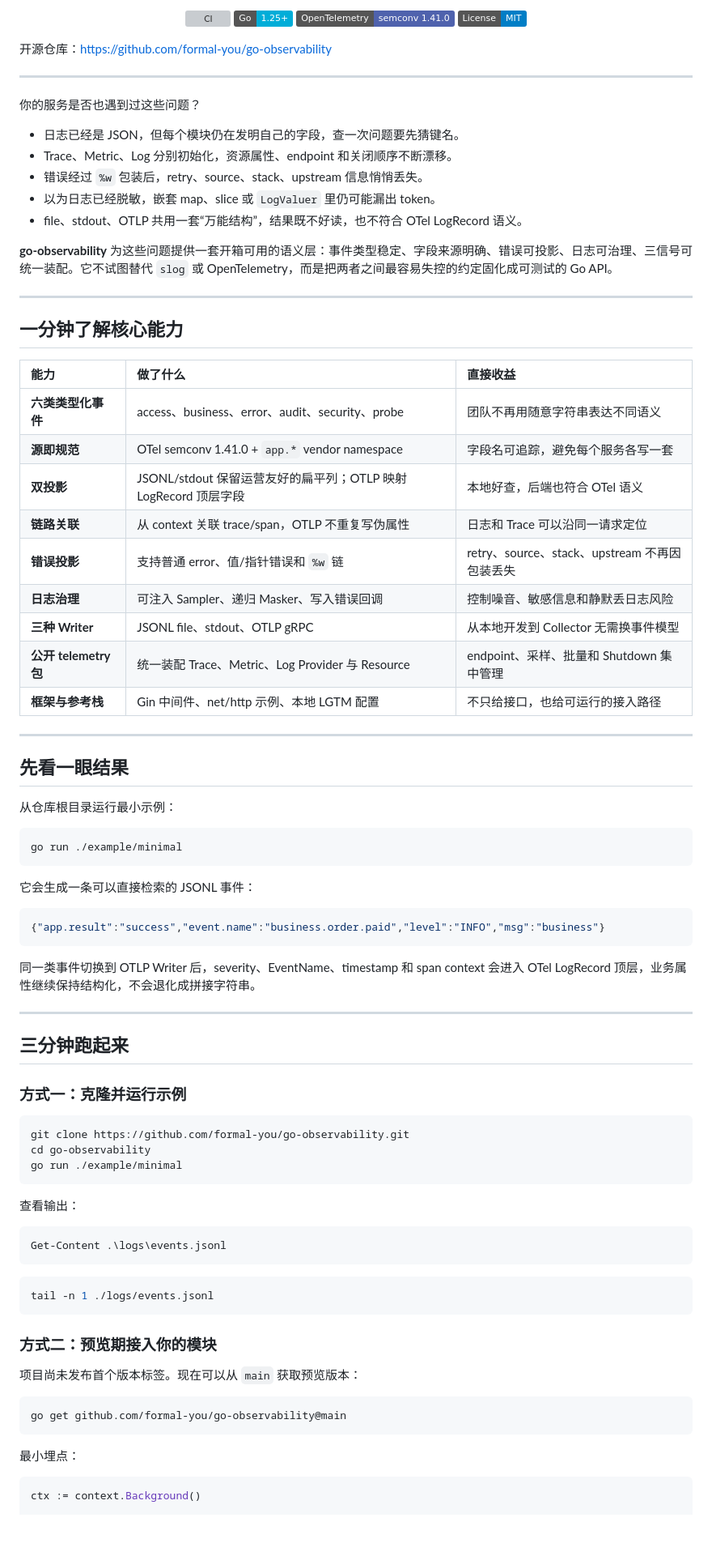
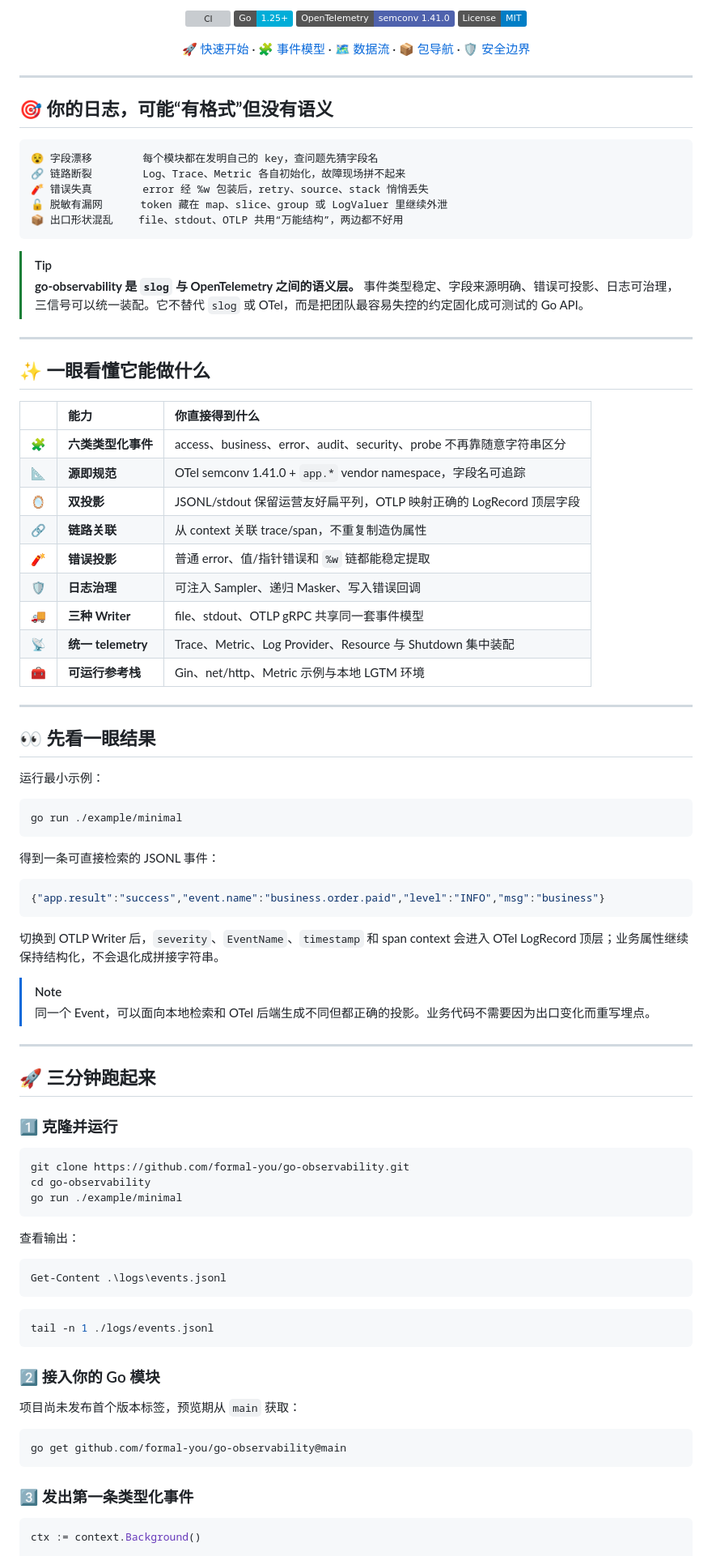
Before and after one commit to formal-you/go-observability, a Markdown page: README.md, the part around one of its changes. Shown at 81% size. Rendered like a GitHub page; badges without logos; blank space fills up the shorter version; grey boxes are pictures that could not be loaded.

````diff
--- a/README.md
+++ b/README.md
@@ -9,59 +12,73 @@
   <a href="LICENSE"><img alt="MIT License" src="https://img.shields.io/badge/License-MIT-blue.svg"></a>
 </p>
 
-开源仓库：https://github.com/formal-you/go-observability
+<p align="center">
+  <a href="#user-content-quick-start">🚀 快速开始</a> ·
+  <a href="#user-content-event-model">🧩 事件模型</a> ·
+  <a href="#user-content-data-flow">🗺️ 数据流</a> ·
+  <a href="#user-content-packages">📦 包导航</a> ·
+  <a href="#user-content-security">🛡️ 安全边界</a>
+</p>
 
 ---
 
-你的服务是否也遇到过这些问题？
+## 🎯 你的日志，可能“有格式”但没有语义
 
-- 日志已经是 JSON，但每个模块仍在发明自己的字段，查一次问题要先猜键名。
-- Trace、Metric、Log 分别初始化，资源属性、endpoint 和关闭顺序不断漂移。
-- 错误经过 `%w` 包装后，retry、source、stack、upstream 信息悄悄丢失。
-- 以为日志已经脱敏，嵌套 map、slice 或 `LogValuer` 里仍可能漏出 token。
-- file、stdout、OTLP 共用一套“万能结构”，结果既不好读，也不符合 OTel LogRecord 语义。
+```text
+😵 字段漂移        每个模块都在发明自己的 key，查问题先猜字段名
+🔗 链路断裂        Log、Trace、Metric 各自初始化，故障现场拼不起来
+🧨 错误失真        error 经 %w 包装后，retry、source、stack 悄悄丢失
+🔓 脱敏有漏网      token 藏在 map、slice、group 或 LogValuer 里继续外泄
+📦 出口形状混乱    file、stdout、OTLP 共用“万能结构”，两边都不好用
+```
 
-**go-observability** 为这些问题提供一套开箱可用的语义层：事件类型稳定、字段来源明确、错误可投影、日志可治理、三信号可统一装配。它不试图替代 `slog` 或 OpenTelemetry，而是把两者之间最容易失控的约定固化成可测试的 Go API。
+> [!TIP]
+> **go-observability 是 `slog` 与 OpenTelemetry 之间的语义层。** 事件类型稳定、字段来源明确、错误可投影、日志可治理，三信号可以统一装配。它不替代 `slog` 或 OTel，而是把团队最容易失控的约定固化成可测试的 Go API。
 
 ---
 
-## 一分钟了解核心能力
+## ✨ 一眼看懂它能做什么
 
-| 能力 | 做了什么 | 直接收益 |
-|:---|:---|:---|
-| **六类类型化事件** | access、business、error、audit、security、probe | 团队不再用随意字符串表达不同语义 |
-| **源即规范** | OTel semconv 1.41.0 + `app.*` vendor namespace | 字段名可追踪，避免每个服务各写一套 |
-| **双投影** | JSONL/stdout 保留运营友好的扁平列；OTLP 映射 LogRecord 顶层字段 | 本地好查，后端也符合 OTel 语义 |
-| **链路关联** | 从 context 关联 trace/span，OTLP 不重复写伪属性 | 日志和 Trace 可以沿同一请求定位 |
-| **错误投影** | 支持普通 error、值/指针错误和 `%w` 链 | retry、source、stack、upstream 不再因包装丢失 |
-| **日志治理** | 可注入 Sampler、递归 Masker、写入错误回调 | 控制噪音、敏感信息和静默丢日志风险 |
-| **三种 Writer** | JSONL file、stdout、OTLP gRPC | 从本地开发到 Collector 无需换事件模型 |
-| **公开 telemetry 包** | 统一装配 Trace、Metric、Log Provider 与 Resource | endpoint、采样、批量和 Shutdown 集中管理 |
-| **框架与参考栈** | Gin 中间件、net/http 示例、本地 LGTM 配置 | 不只给接口，也给可运行的接入路径 |
+| | 能力 | 你直接得到什么 |
+|:---:|:---|:---|
+| 🧩 | **六类类型化事件** | access、business、error、audit、security、probe 不再靠随意字符串区分 |
+| 📐 | **源即规范** | OTel semconv 1.41.0 + `app.*` vendor namespace，字段名可追踪 |
+| 🪞 | **双投影** | JSONL/stdout 保留运营友好扁平列，OTLP 映射正确的 LogRecord 顶层字段 |
+| 🔗 | **链路关联** | 从 context 关联 trace/span，不重复制造伪属性 |
+| 🧨 | **错误投影** | 普通 error、值/指针错误和 `%w` 链都能稳定提取 |
+| 🛡️ | **日志治理** | 可注入 Sampler、递归 Masker、写入错误回调 |
+| 🚚 | **三种 Writer** | file、stdout、OTLP gRPC 共享同一套事件模型 |
+| 📡 | **统一 telemetry** | Trace、Metric、Log Provider、Resource 与 Shutdown 集中装配 |
+| 🧰 | **可运行参考栈** | Gin、net/http、Metric 示例与本地 LGTM 环境 |
 
 ---
 
-## 先看一眼结果
+## 👀 先看一眼结果
 
-从仓库根目录运行最小示例：
+运行最小示例：
 
 ```bash
 go run ./example/minimal
 ```
 
-它会生成一条可以直接检索的 JSONL 事件：
+得到一条可直接检索的 JSONL 事件：
 
 ```json
 {"app.result":"success","event.name":"business.order.paid","level":"INFO","msg":"business"}
 ```
 
-同一类事件切换到 OTLP Writer 后，severity、EventName、timestamp 和 span context 会进入 OTel LogRecord 顶层，业务属性继续保持结构化，不会退化成拼接字符串。
+切换到 OTLP Writer 后，`severity`、`EventName`、`timestamp` 和 span context 会进入 OTel LogRecord 顶层；业务属性继续保持结构化，不会退化成拼接字符串。
+
+> [!NOTE]
+> 同一个 Event，可以面向本地检索和 OTel 后端生成不同但都正确的投影。业务代码不需要因为出口变化而重写埋点。
 
 ---
 
-## 三分钟跑起来
+<a name="quick-start"></a>
 
-### 方式一：克隆并运行示例
+## 🚀 三分钟跑起来
+
+### 1️⃣ 克隆并运行
 
 ```bash
 git clone https://github.com/formal-you/go-observability.git
@@ -79,15 +96,15 @@ Get-Content .\logs\events.jsonl
 tail -n 1 ./logs/events.jsonl
 ```
 
-### 方式二：预览期接入你的模块
+### 2️⃣ 接入你的 Go 模块
 
-项目尚未发布首个版本标签。现在可以从 `main` 获取预览版本：
+项目尚未发布首个版本标签，预览期从 `main` 获取：
 
 ```bash
 go get github.com/formal-you/go-observability@main
 ```
 
-最小埋点：
+### 3️⃣ 发出第一条类型化事件
 
 ```go
 ctx := context.Background()
````
Also changed, not shown: other parts of README.md (+134 -91 lines).
